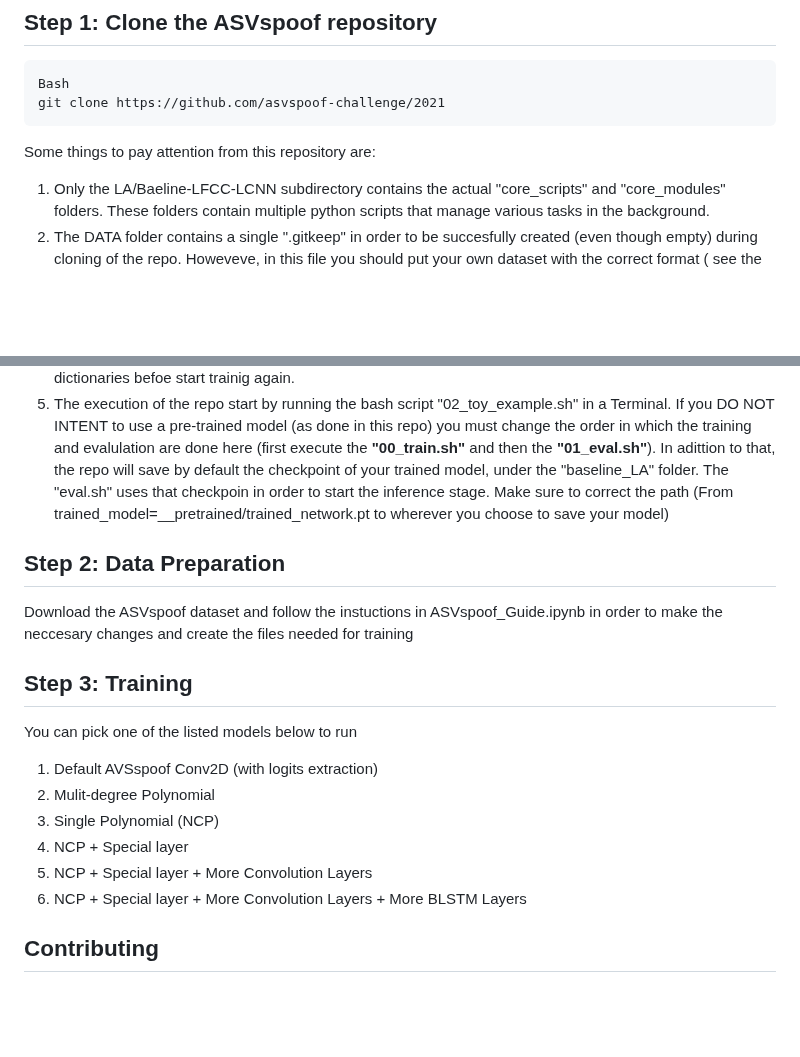
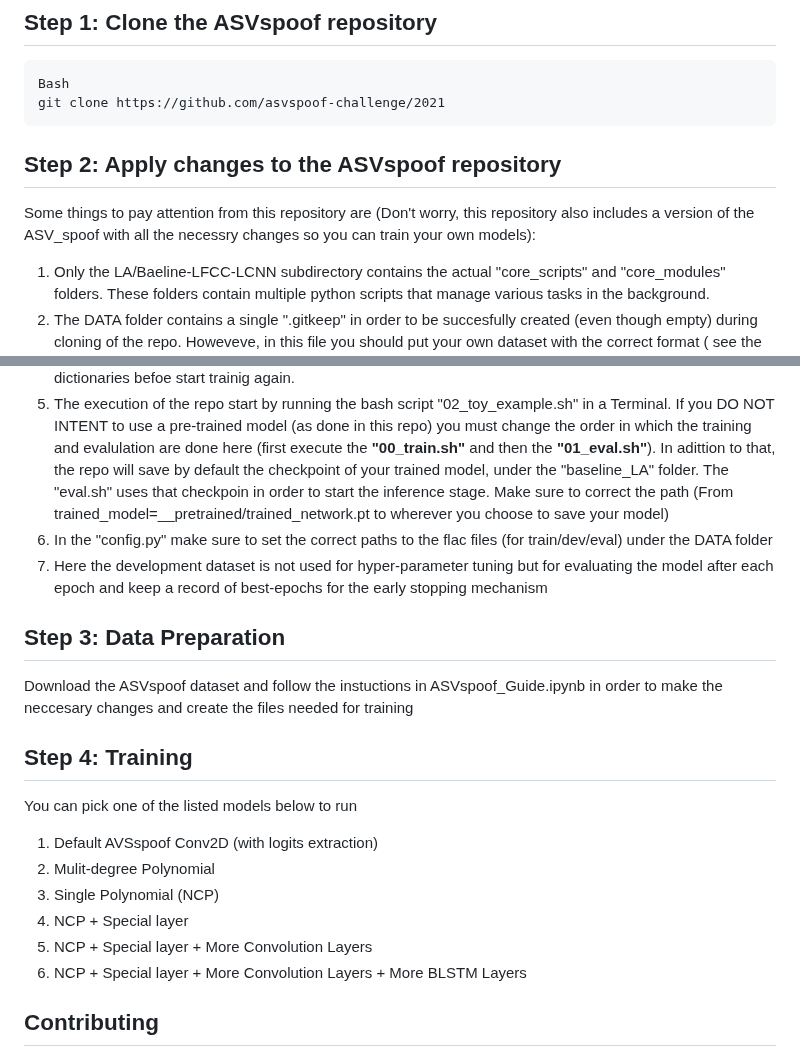
Before and after one commit to PsaltisStelios/ASVspoof-Polynomial-Model, a Markdown page: README.md, 2 parts joined by grey strips. Drawn GitHub-style; blank space fills up the shorter version.

```diff
--- a/README.md
+++ b/README.md
@@ -21,20 +21,23 @@ In the premise of this project we leverage 2 repositories, the ASVspoof and RawB
     Bash
     git clone https://github.com/asvspoof-challenge/2021
 
-Some things to pay attention from this repository are:
+
+## Step 2: Apply changes to the ASVspoof repository
+Some things to pay attention from this repository are (Don't worry, this repository also includes a version of the ASV_spoof with all the necessry changes so you can train your own models):
 1) Only the LA/Baeline-LFCC-LCNN subdirectory contains the actual "core_scripts" and "core_modules" folders. These folders contain multiple python scripts that manage various tasks in the background.
 2) The DATA folder contains a single ".gitkeep" in order to be succesfully created (even though empty) during cloning of the repo. Howeveve, in this file you should put your own dataset with the correct format ( see the "toy_dataset.zip" in https://www.dropbox.com/sh/gf3zp00qvdp3row/AABc-QK2BvzEPj-s8nBwCkMna/temp/asvspoof2021/toy_example.tar.gz )
 3) The most importnat scrpts you will need to manage during training are the **config.py**, **main.py** and **model.py** ( all are located under "baseline_DF/project" )
 4) The first time you train a model, the repo will create 3 dictionaries containing metadata of your files. If in the future you change your data (here for augmentation reasons) you will also need to ***DELETE*** these dictionaries befoe start trainig again.
 5) The execution of the repo start by running the bash script "02_toy_example.sh" in a Terminal. If you DO NOT INTENT to use a pre-trained model (as done in this repo) you must change the order in which the training and evalulation are done here (first execute the **"00_train.sh"** and then the **"01_eval.sh"**). In adittion to that, the repo will save by default the checkpoint of your trained model, under the "baseline_LA" folder. The "eval.sh" uses that checkpoin in order to start the inference stage. Make sure to correct the path (From trained_model=__pretrained/trained_network.pt to wherever you choose to save your model)
+6) In the "config.py" make sure to set the correct paths to the flac files (for train/dev/eval) under the DATA folder
+7) Here the development dataset is not used for hyper-parameter tuning but for evaluating the model after each epoch and keep a record of best-epochs for the early stopping mechanism
 
 
-## Step 2: Data Preparation
+## Step 3: Data Preparation
 Download the ASVspoof dataset and follow the instuctions in ASVspoof_Guide.ipynb in order to make the neccesary changes and create the files needed for training
 
 
-
-## Step 3: Training
+## Step 4: Training
 You can pick one of the listed models below to run
 1) Default AVSspoof Conv2D (with logits extraction)
 2) Mulit-degree Polynomial
@@ -42,7 +45,6 @@ You can pick one of the listed models below to run
 4) NCP + Special layer
 5) NCP + Special layer + More Convolution Layers
 6) NCP + Special layer + More Convolution Layers + More BLSTM Layers
-
 
 
 
```
